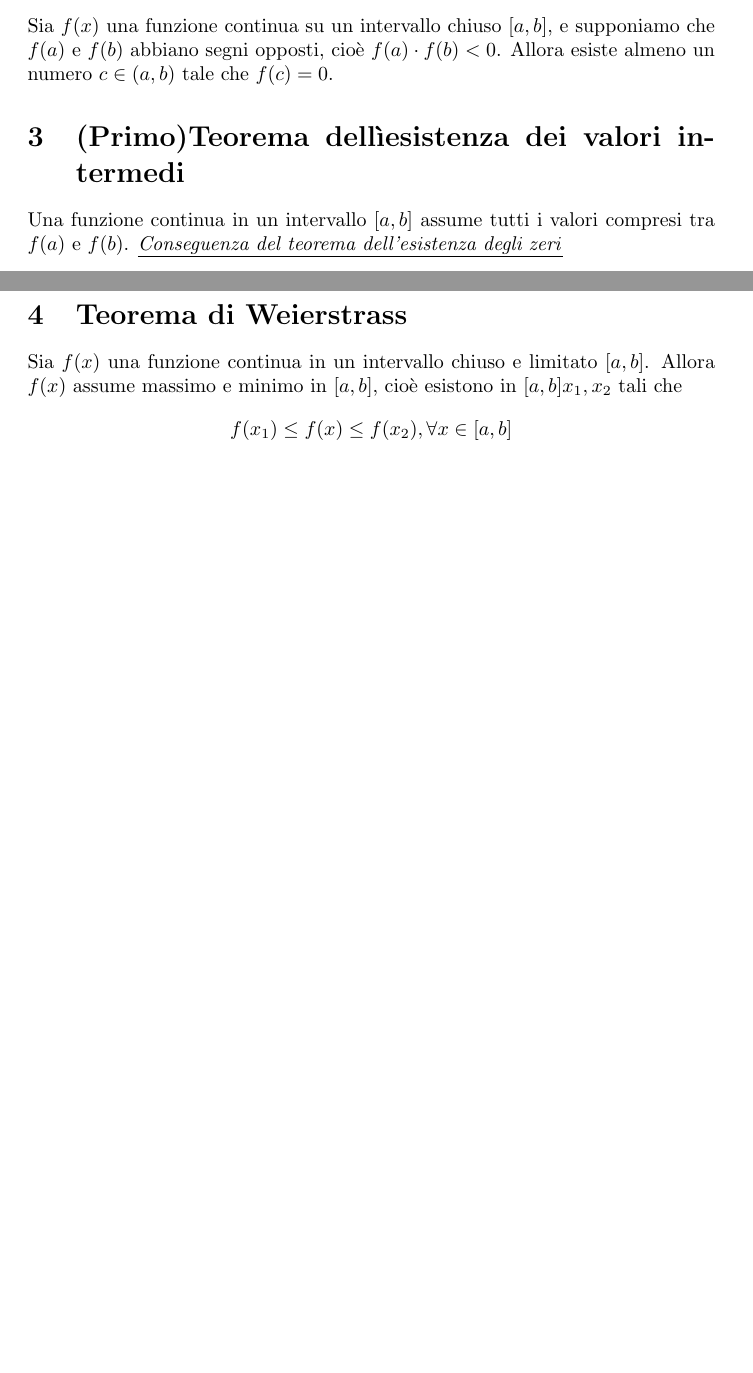
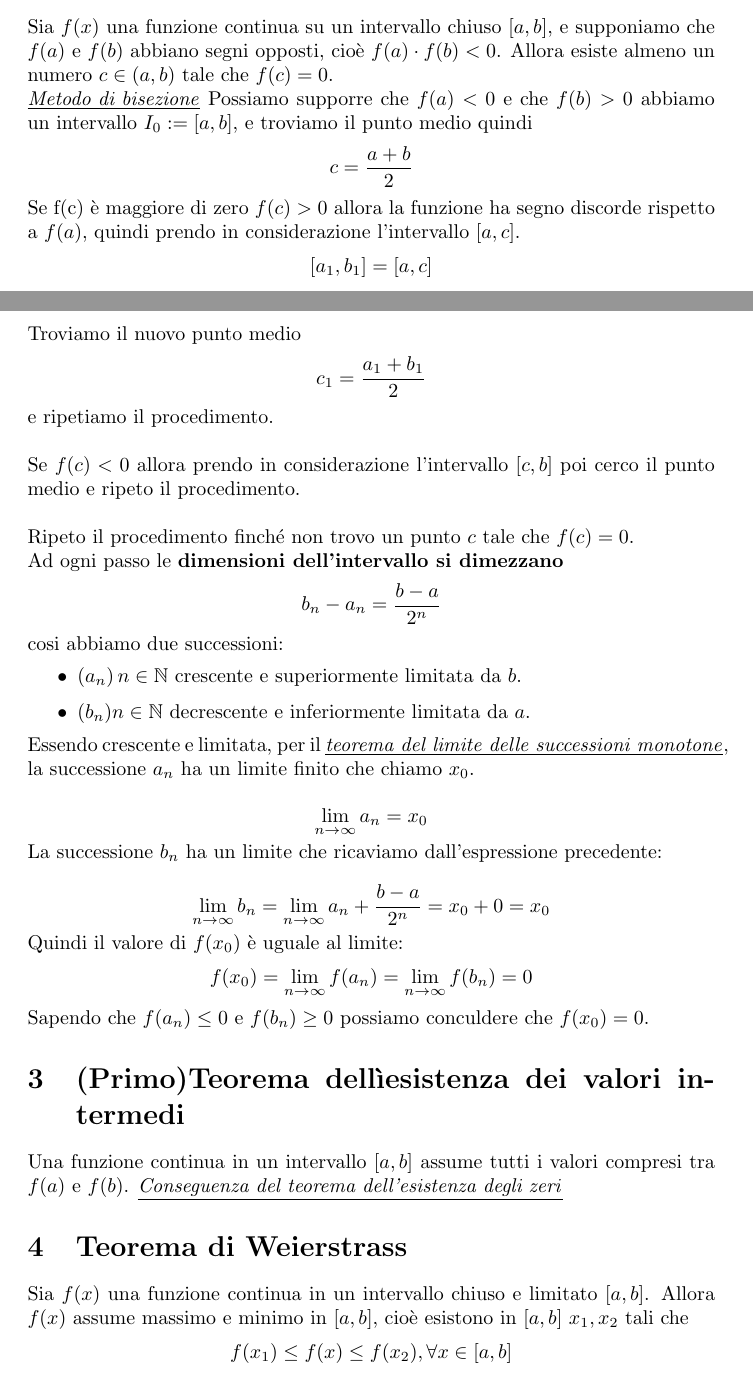
Before and after one commit to agostino-code/analisi, a LaTeX document (teoremi(part2).tex): two parts of pages 1 and 2 of 2 before the commit and two parts of pages 1 and 2 of 3 after it, joined at a grey line, cut so that both start at the same text, the shorter picture padded with empty space. Compiled offline with pdfLaTeX.

```diff
--- a/teoremi(part2).tex
+++ b/teoremi(part2).tex
@@ -21,22 +21,60 @@
 \setcounter{part}{1}
 \part{Funzioni continue}
 \section{Permanenza del segno}
-Sia $f(x)$ una funzione, e sia \(x_0 \in \mathbb{R}\). Se \(f\) è continua in \(x_0\), e se \(f(x_0)\) è diverso da zero (e quindi ha un segno), allora la funzione mantiene lo stesso segno di \(f(x_0)\) in tutto un intorno di \(x_0\).
+Sia $f(x)$ una funzione, e sia \(x_0 \in \mathbb{R}\). Se \(f\) è continua in
+\(x_0\), e se \(f(x_0)\) è diverso da zero (e quindi ha un segno), allora la
+funzione mantiene lo stesso segno di \(f(x_0)\) in tutto un intorno di \(x_0\).
 
-In altre parole, se il limite di una funzione in un punto è positivo, allora la funzione sarà positiva in un intorno di quel punto. Analogamente, se il limite è negativo, la funzione sarà negativa in un intorno del punto.
+In altre parole, se il limite di una funzione in un punto è positivo, allora la
+funzione sarà positiva in un intorno di quel punto. Analogamente, se il limite
+è negativo, la funzione sarà negativa in un intorno del punto.
 \begin{calloutbox}
-È importante notare che questo teorema si applica solo quando il limite della funzione è diverso da zero. Se il limite è zero, la funzione può assumere valori sia positivi che negativi in un intorno del punto.
+    È importante notare che questo teorema si applica solo quando il limite della funzione è diverso da zero. Se il limite è zero, la funzione può assumere valori sia positivi che negativi in un intorno del punto.
 \end{calloutbox}
 \section{Teorema dell'esistenza degli zeri (Teorema di Bolzano)}
-Sia $f(x)$ una funzione continua su un intervallo chiuso \([a, b]\), e supponiamo che \(f(a)\) e \(f(b)\) abbiano segni opposti, cioè \(f(a) \cdot f(b) < 0\). Allora esiste almeno un numero \(c \in (a, b)\) tale che \(f(c) = 0\).
+Sia $f(x)$ una funzione continua su un intervallo chiuso \([a, b]\), e
+supponiamo che \(f(a)\) e \(f(b)\) abbiano segni opposti, cioè \(f(a) \cdot
+f(b) < 0\). Allora esiste almeno un numero \(c \in (a, b)\) tale che \(f(c) =
+0\).\\ \underline{\textit {Metodo di bisezione}} Possiamo supporre che $f(a) <
+    0$ e che $f(b) > 0$ abbiamo un intervallo $I_{0} := [a,b]$, e troviamo il punto
+medio quindi $$c = \frac{a+b}{2}$$ Se f(c) è maggiore di zero $f(c) > 0$ allora
+la funzione ha segno discorde rispetto a $f(a)$, quindi prendo in
+considerazione l'intervallo $[a,c]$. $$[a_{1},b_{1}] = [a,c]$$ Troviamo il
+nuovo punto medio $$c_{1} = \frac{a_{1}+b_{1}}{2}$$ e ripetiamo il
+procedimento.\\\\ Se $f(c) < 0$ allora prendo in considerazione l'intervallo
+$[c,b]$ poi cerco il punto medio e ripeto il procedimento.\\\\ Ripeto il
+procedimento finché non trovo un punto $c$ tale che $f(c) = 0$.\\ Ad ogni passo
+le \textbf{dimensioni dell'intervallo si dimezzano} $$b_n-a_n = \frac{b-a}{2^n}
+$$ cosi abbiamo due successioni: \begin {itemize}
+\item $(a_{n}) \, n \in \mathbb{N}$ crescente e superiormente limitata da $b$.
+\item $(b_{n}) n \in \mathbb{N}$ decrescente e inferiormente limitata da $a$.
+\end {itemize}
+Essendo crescente e limitata, per il \underline{\textit {teorema del limite delle successioni monotone}}, la successione $a_n$ ha un limite finito che chiamo $x_{0}$.
+
+$$\lim\limits_{ n \to \infty } a_{n} = x_{0}$$
+La successione $b_n$ ha un limite che ricaviamo dall'espressione precedente:
+
+$$\lim\limits_{ n \to \infty } b_{n} = \lim\limits_{ n \to \infty } a_n + \frac{b-a}{2^n} = x_{0} + 0 = x_{0}$$
+Quindi il valore di $f(x_{0})$ è uguale al limite:
+$$
+    f(x_{0}) = \lim\limits_{ n \to \infty } f(a_{n}) = \lim\limits_{ n \to \infty } f(b_{n}) = 0$$
+Sapendo che $f(a_{n})\leq 0$ e $f(b_{n})\geq0$ possiamo conculdere che $f(x_{0}) = 0$.
 \section{(Primo)Teorema dellìesistenza dei valori intermedi}
-Una funzione continua in un intervallo $[a,b]$ assume tutti i valori compresi tra $f(a)$ e $f(b)$. \underline{\textit {Conseguenza del teorema dell'esistenza degli zeri}}
+Una funzione continua in un intervallo $[a,b]$ assume tutti i valori compresi
+tra $f(a)$ e $f(b)$. \underline{\textit {Conseguenza del teorema dell'esistenza
+        degli zeri}}
 \section{Teorema di Weierstrass}
-Sia $f(x)$ una funzione continua in un intervallo chiuso e limitato $[a,b]$. Allora $f(x)$ assume massimo e minimo in $[a,b]$, cioè esistono in $[a,b] x_1,x_2$ tali che
-$$f(x_1) \leq f(x) \leq f(x_2), \forall x \in [a,b]$$
-I numeri $x_1, x_2$ sono detti rispettamente punti di minimo e massimo per $f(x)$ nell' intervallo $[a,b]$.
+Sia $f(x)$ una funzione continua in un intervallo chiuso e limitato $[a,b]$.
+Allora $f(x)$ assume massimo e minimo in $[a,b]$, cioè esistono in $[a,b]$
+$x_1,x_2$ tali che $$f(x_1) \leq f(x) \leq f(x_2), \forall x \in [a,b]$$ I
+numeri $x_1, x_2$ sono detti rispettamente punti di minimo e massimo per $f(x)$
+nell' intervallo $[a,b]$.
 \section{(Secondo)Teorema dell'esistenza dei valori intermedi}
-Una funzione continua in un intervallo $[a,b]$ assume tutti i valori compresi tra il minimo e il massimo. \underline{\textit {Conseguenza del teorema di Weierstrass}}
+Una funzione continua in un intervallo $[a,b]$ assume tutti i valori compresi
+tra il minimo e il massimo. \underline{\textit {Conseguenza del teorema di
+        Weierstrass}}
 \section{Teorema di continuità delle funzioni inverse}
-Sia $f(x)$ una funzione strettamente monotona\footnote{Strettamente crescente o Strettamente decrescente} in $[a,b]$. Se $f(x)$ è continua, anche la funzione $f^{-1}$ è continua.
+Sia $f(x)$ una funzione strettamente monotona\footnote{Strettamente crescente o
+    Strettamente decrescente} in $[a,b]$. Se $f(x)$ è continua, anche la funzione
+$f^{-1}$ è continua.
 \end{document}
```
Also changed, not shown: teoremi(part3).tex (+6 -0 lines), teoremi(part4).tex (added, +45 -0 lines), teoremi(part2).pdf, teoremi(part3).pdf, teoremi(part4).pdf (added).
